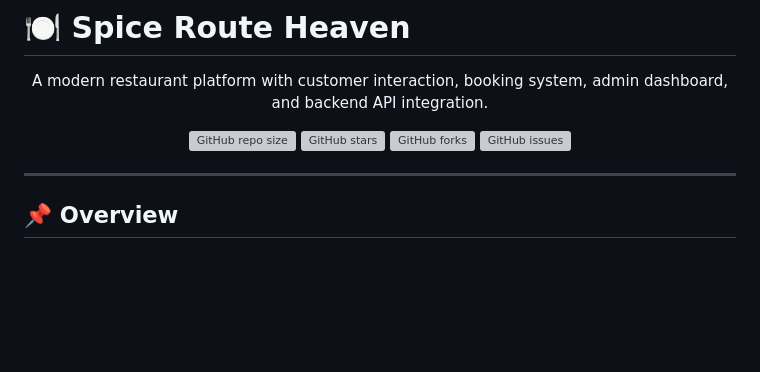
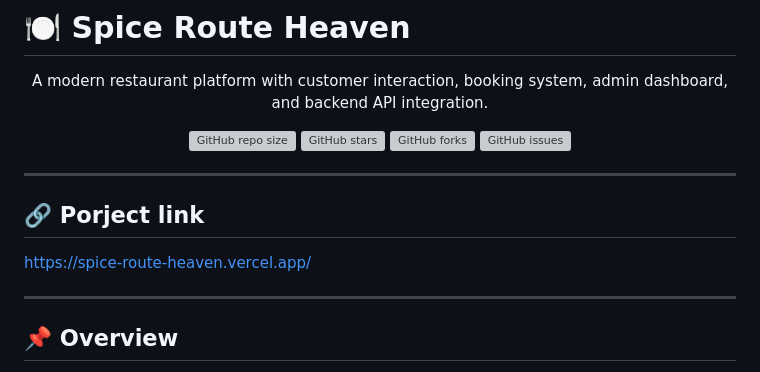
Before and after one commit to sarthak-raj08/spice-route-heaven, a Markdown page: README.md, the part around the change. Drawn GitHub-style; blank space fills up the shorter version; grey boxes are pictures that could not be loaded.

Commit message:
Add project link to README
Added project link to the README file.

```diff
--- a/README.md
+++ b/README.md
@@ -10,6 +10,11 @@ A modern restaurant platform with customer interaction, booking system, admin da
 ![GitHub issues](https://img.shields.io/github/issues/sarthak-raj08/spice-route-heaven?style=for-the-badge)
 
 </div>
+
+---
+
+## 🔗 Porject link
+https://spice-route-heaven.vercel.app/
 
 ---
 
```
